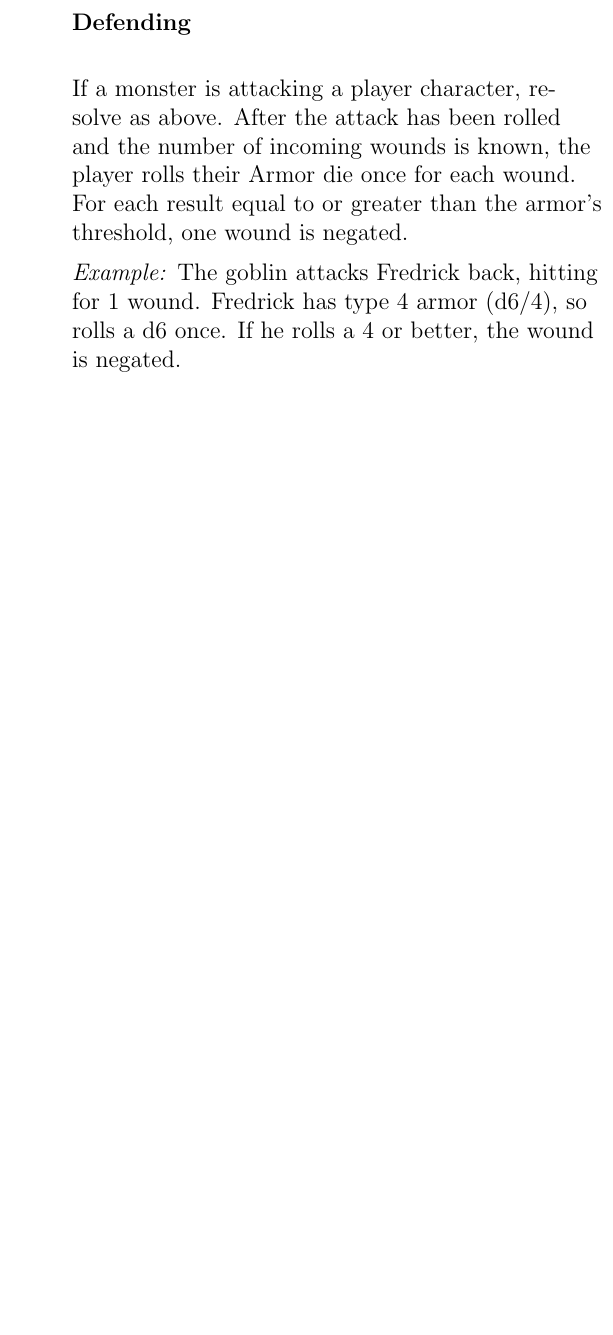
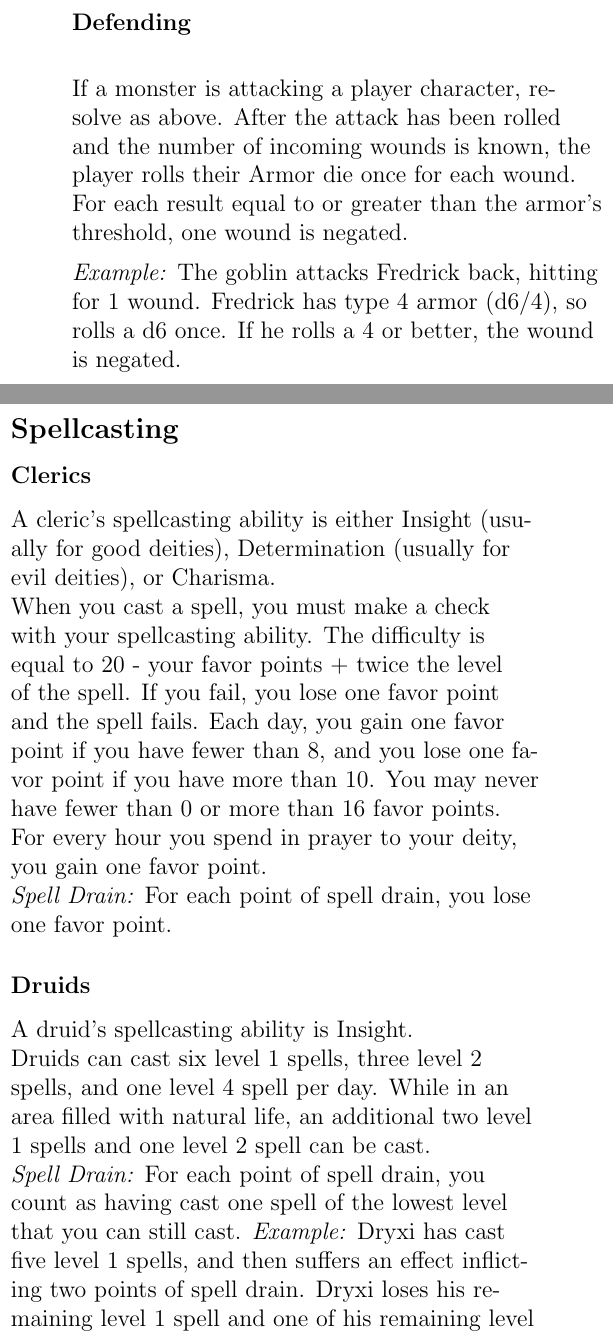
Before and after one commit to the-alex-g/custom_parser, a LaTeX book (tex/framework.tex): part of one column of page 1 of 8 before the commit and two parts of the columns of page 1 of 8 after it, the two joined at a grey line, cut so that both start at the same text, the shorter picture padded with empty space. Compiled offline with pdfLaTeX.

Commit message:
Fix some things

```diff
--- a/tex/framework.tex
+++ b/tex/framework.tex
@@ -61,3 +61,46 @@ is negated.
 
 \example{The goblin attacks Fredrick back, hitting for 1 wound. Fredrick has type 4 armor (d6/4), so rolls a d6 once. If he rolls a
 4 or better, the wound is negated.}
+
+
+\unnumberedsubsection{Spellcasting}
+
+
+\unnumberedsubsubsection{Clerics}
+
+A cleric's spellcasting ability is either Insight (usually for good deities), Determination (usually for evil deities), or Charisma.
+
+When you cast a spell, you must make a check with your spellcasting ability. The difficulty is equal to 20 - your favor points + twice
+the level of the spell. If you fail, you lose one favor point and the spell fails. Each day, you gain one favor point if you have
+fewer than 8, and you lose one favor point if you have more than 10. You may never have fewer than 0 or more than 16 favor points.
+
+For every hour you spend in prayer to your deity, you gain one favor point.
+
+\textit{Spell Drain:} For each point of spell drain, you lose one favor point.
+
+
+\unnumberedsubsubsection{Druids}
+
+A druid's spellcasting ability is Insight.
+
+Druids can cast six level 1 spells, three level 2 spells, and one level 4 spell per day. While in an area filled with natural life,
+an additional two level 1 spells and one level 2 spell can be cast.
+
+\textit{Spell Drain:} For each point of spell drain, you count as having cast one spell of the lowest level that you can still cast.
+\example{Dryxi has cast five level 1 spells, and then suffers an effect inflicting two points of spell drain. Dryxi loses his remaining
+level 1 spell and one of his remaining level 2 spells.}
+
+
+\unnumberedsubsubsection{Shamans}
+
+A shaman's spellcasting ability is Determination.
+
+When you cast a spell, you must make a Det 14 check. If you fail, you take unblockable light wounds equal to the level of the spell.
+Regardless of success or failure, the spell is cast.
+
+\textit{Spell Drain:}
+
+
+\unnumberedsubsubsection{Wizards}
+
+A wizard's spellcasting ability is Lore.
```
Also changed, not shown: config_yaml/monster_type_traits.yaml (+2 -0 lines), monsters/elementals/fire.yaml (renamed from monsters/elementals/fire_elemental.yaml, +0 -1 lines), monsters/wyv.yaml (+2 -2 lines), monsters/elementals/air.yaml (renamed from monsters/elementals/air_elemental.yaml), monsters/elementals/earth.yaml (renamed from monsters/elementals/earth_elemental.yaml), monsters/elementals/water.yaml (renamed from monsters/elementals/water_elemental.yaml), tex/framework.tex (8 more changed lines), 2 other files.
